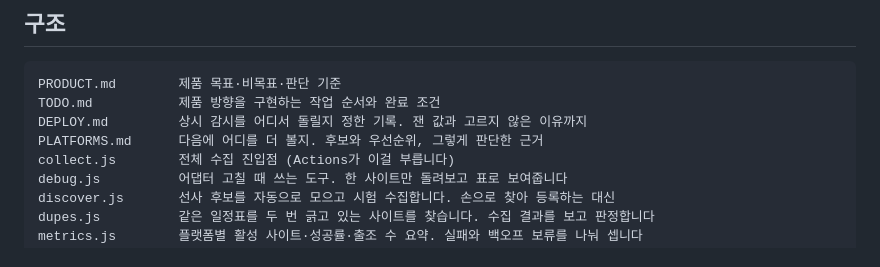
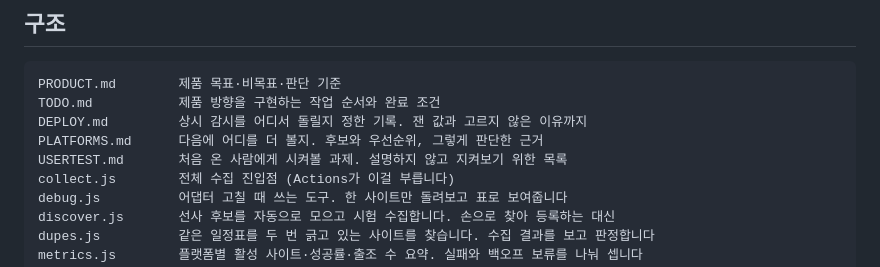
Before and after one commit to kyungsooNa/Fishing, a Markdown page: AGENTS.md, the part around the change. Drawn GitHub-style.

```diff
--- a/AGENTS.md
+++ b/AGENTS.md
@@ -21,6 +21,7 @@ PRODUCT.md        제품 목표·비목표·판단 기준
 TODO.md           제품 방향을 구현하는 작업 순서와 완료 조건
 DEPLOY.md         상시 감시를 어디서 돌릴지 정한 기록. 잰 값과 고르지 않은 이유까지
 PLATFORMS.md      다음에 어디를 더 볼지. 후보와 우선순위, 그렇게 판단한 근거
+USERTEST.md       처음 온 사람에게 시켜볼 과제. 설명하지 않고 지켜보기 위한 목록
 collect.js        전체 수집 진입점 (Actions가 이걸 부릅니다)
 debug.js          어댑터 고칠 때 쓰는 도구. 한 사이트만 돌려보고 표로 보여줍니다
 discover.js       선사 후보를 자동으로 모으고 시험 수집합니다. 손으로 찾아 등록하는 대신
```
Also changed, not shown: TODO.md (+3 -1 lines), USERTEST.md (added, +72 -0 lines).
